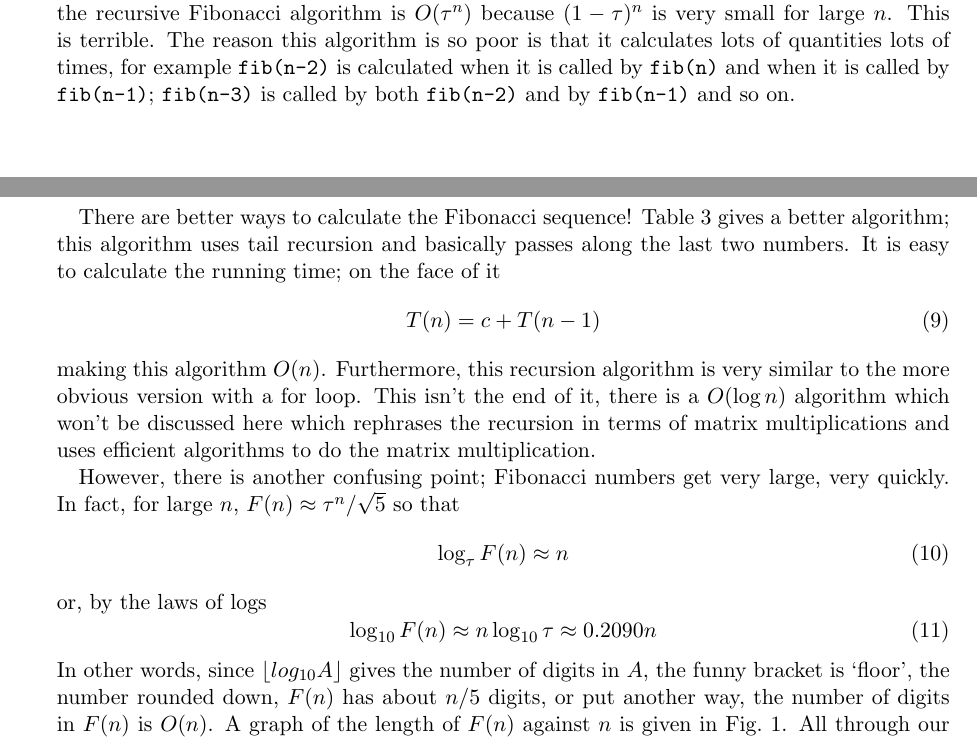
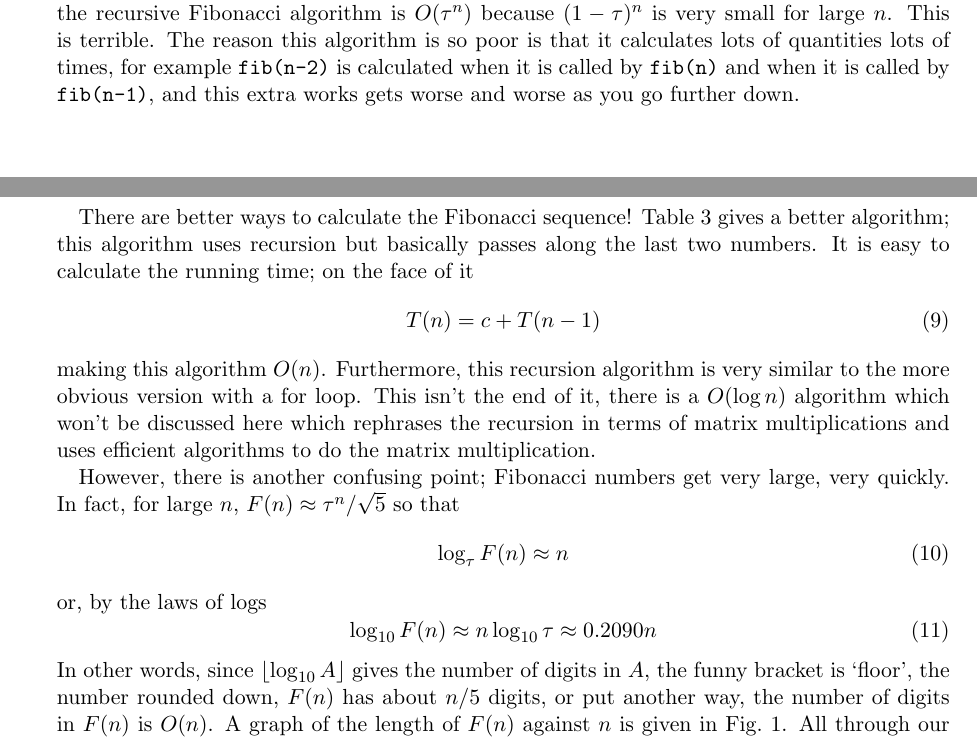
Before and after one commit to conorhoughton/COMS10001, a LaTeX document (2016_17/5_fibonacci/source/5_fibonacci.tex): two parts of pages 2 and 3 of 5, joined at a grey line, cut so that both start at the same text. Compiled offline with pdfLaTeX.

Commit message:
updated, minor

```diff
--- a/2016_17/5_fibonacci/source/5_fibonacci.tex
+++ b/2016_17/5_fibonacci/source/5_fibonacci.tex
@@ -10,10 +10,9 @@
 \documentclass[11pt,a4paper]{scrartcl}
 \typearea{12}
 \usepackage{graphicx}
-\usepackage{pstricks}
 \usepackage{listings}
 \lstset{language=C}
 \pagestyle{headings}
-\markright{COMS10002 - PandA1 6\_fibonacci - Conor}
+\markright{COMS10001 - PandA2 5\_fibonacci - Conor}
 \begin{document}
 
@@ -142,13 +141,12 @@ clear that the recursive Fibonacci algorithm is $O(\tau^n)$ because
 $(1-\tau)^n$ is very small for large $n$. This is terrible. The reason
 this algorithm is so poor is that it calculates lots of quantities
 lots of times, for example \texttt{fib(n-2)} is calculated when it is
-called by \texttt{fib(n)} and when it is called by \texttt{fib(n-1)};
-\texttt{fib(n-3)} is called by both \texttt{fib(n-2)} and by \texttt{fib(n-1)}
-and so on.
+called by \texttt{fib(n)} and when it is called by \texttt{fib(n-1)},
+and this extra works gets worse and worse as you go further down.
 
 There are better ways to calculate the Fibonacci sequence!
 Table~\ref{c_fib_good_recursion} gives a better algorithm; this
-algorithm uses tail recursion and basically passes along the last two
+algorithm uses recursion but basically passes along the last two
 numbers. It is easy to calculate the running time; on the face of it
 \begin{equation}
 T(n)=c+T(n-1)
@@ -170,7 +168,7 @@ or, by the laws of logs
 \begin{equation}
 \log_{10} F(n) \approx n\log_{10}\tau \approx 0.2090 n
 \end{equation}
-In other words, since $\lfloor log_{10} A\rfloor$ gives the number of
+In other words, since $\lfloor \log_{10} A\rfloor$ gives the number of
 digits in $A$, the funny bracket is \lq{}floor\rq{}, the number
 rounded down, $F(n)$ has about $n/5$ digits, or put another way, the
 number of digits in $F(n)$ is $O(n)$. A graph of the length of $F(n)$
```
Also changed, not shown: 2016_17/5_fibonacci/5_fibonacci.pdf (added), 2016_17/5_fibonacci/source/5_fibonacci.tex (4 more changed lines).
